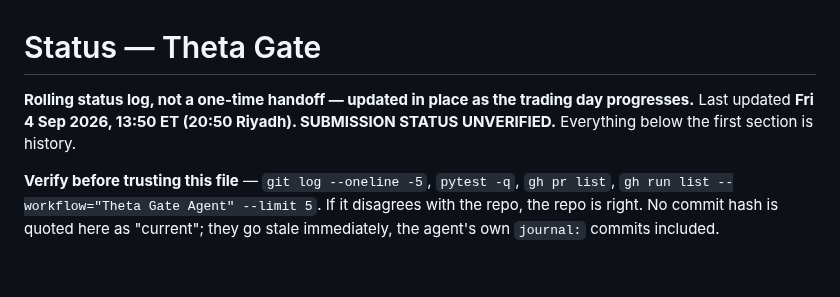
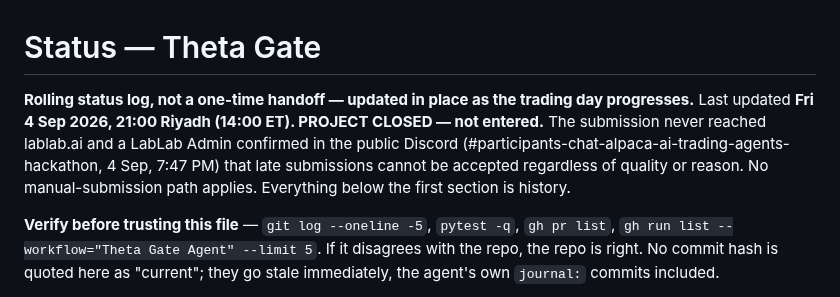
Before and after one commit to Kalwaleed/theta-gate, a Markdown page: docs/STATUS.md, the part around the change. Drawn GitHub-style; blank space fills up the shorter version.

Commit message:
status: project closed — not entered; lablab admin confirmed no late submissions
Co-Authored-By: Claude Fable 5.1 <noreply@anthropic.com>

```diff
--- a/docs/STATUS.md
+++ b/docs/STATUS.md
@@ -1,6 +1,9 @@
 # Status — Theta Gate
 
-**Rolling status log, not a one-time handoff — updated in place as the trading day progresses.** Last updated **Fri 4 Sep 2026, 13:50 ET (20:50 Riyadh). SUBMISSION STATUS UNVERIFIED.** Everything below the first section is history.
+**Rolling status log, not a one-time handoff — updated in place as the trading day progresses.** Last updated **Fri 4 Sep 2026, 21:00 Riyadh (14:00 ET). PROJECT CLOSED — not entered.** The submission never
+reached lablab.ai and a LabLab Admin confirmed in the public Discord (#participants-chat-alpaca-ai-trading-agents-hackathon,
+4 Sep, 7:47 PM) that late submissions cannot be accepted regardless of quality or reason. No manual-submission path applies.
+Everything below the first section is history.
 
 **Verify before trusting this file** — `git log --oneline -5`, `pytest -q`, `gh pr list`, `gh run list --workflow="Theta Gate Agent" --limit 5`. If it disagrees with the repo, the repo is right. No commit hash is quoted here as "current"; they go stale immediately, the agent's own `journal:` commits included.
 
```
